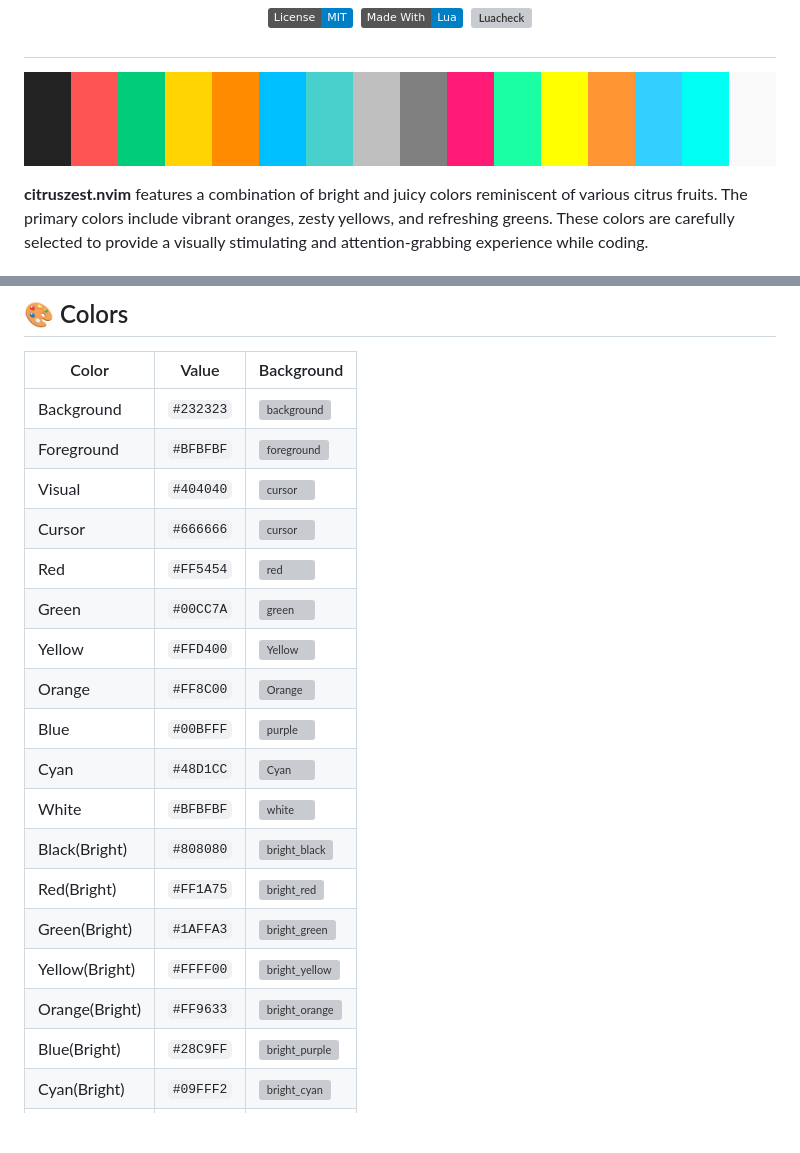
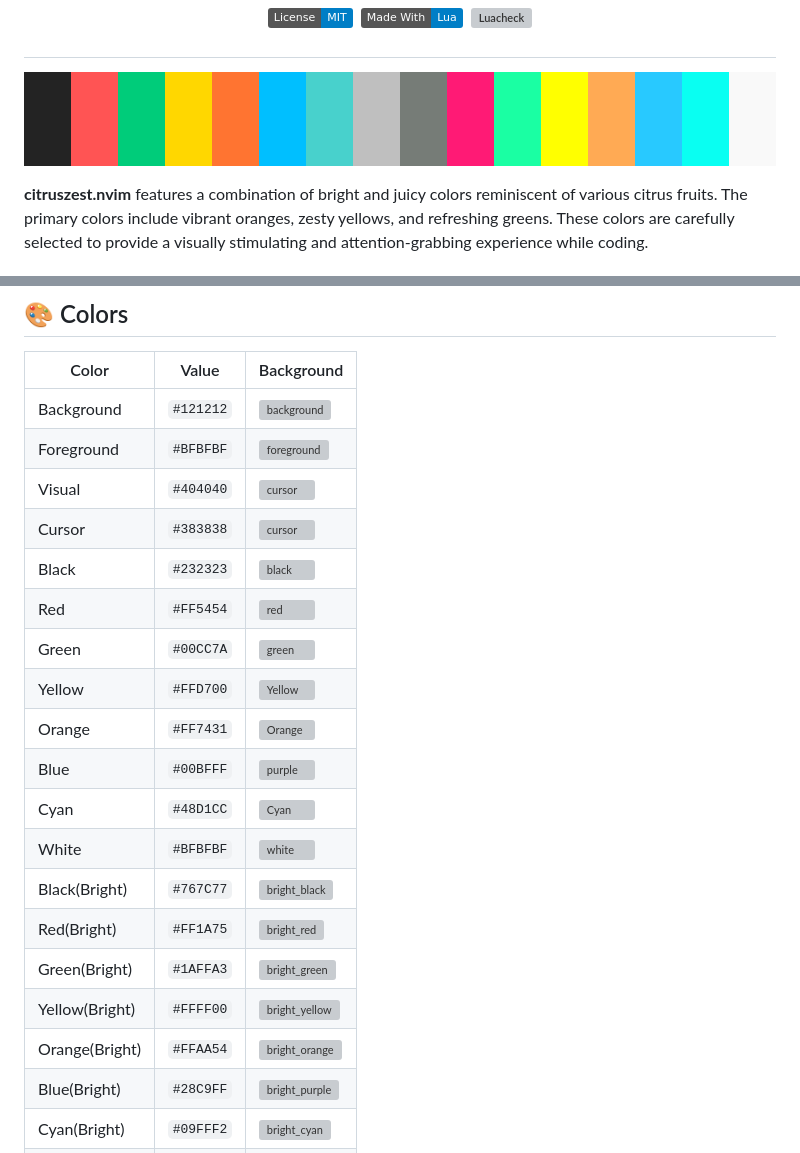
Before and after one commit to zootedb0t/citruszest.nvim, a Markdown page: README.md, 2 parts joined by grey strips. GitHub-like rendering; pictures changed too: misc/citruszest-palette.png; badges without logos; blank space fills up the shorter version; grey boxes are pictures that could not be loaded.

Commit message:
update highlight groups and add new colors

```diff
--- a/README.md
+++ b/README.md
@@ -124,22 +124,23 @@ lualine.setup {
 
 | Color          | Value     | Background                                               |
 | -------------- | --------- | -------------------------------------------------------- |
-| Background     | `#232323` | ![background](https://place-hold.it/32/232323?text=+)    |
+| Background     | `#121212` | ![background](https://place-hold.it/32/121212?text=+)    |
 | Foreground     | `#BFBFBF` | ![foreground](https://place-hold.it/32/BFBFBF?text=+)    |
 | Visual         | `#404040` | ![cursor](https://place-hold.it/32/404040?text=+)        |
-| Cursor         | `#666666` | ![cursor](https://place-hold.it/32/666666?text=+)        |
+| Cursor         | `#383838` | ![cursor](https://place-hold.it/32/666666?text=+)        |
+| Black          | `#232323` | ![black](https://place-hold.it/32/232323?text=+)         |
 | Red            | `#FF5454` | ![red](https://place-hold.it/32/FF5454?text=+)           |
 | Green          | `#00CC7A` | ![green](https://place-hold.it/32/00CC7A?text=+)         |
-| Yellow         | `#FFD400` | ![Yellow](https://place-hold.it/32/F0D50C?text=+)        |
-| Orange         | `#FF8C00` | ![Orange](https://place-hold.it/32/FF8C00?text=+)        |
+| Yellow         | `#FFD700` | ![Yellow](https://place-hold.it/32/F0D50C?text=+)        |
+| Orange         | `#FF7431` | ![Orange](https://place-hold.it/32/FF8C00?text=+)        |
 | Blue           | `#00BFFF` | ![purple](https://place-hold.it/32/00BFFF?text=+)        |
 | Cyan           | `#48D1CC` | ![Cyan](https://place-hold.it/32/48D1CC?text=+)          |
 | White          | `#BFBFBF` | ![white](https://place-hold.it/32/BFBFBF?text=+)         |
-| Black(Bright)  | `#808080` | ![bright_black](https://place-hold.it/32/808080?text=+)  |
+| Black(Bright)  | `#767C77` | ![bright_black](https://place-hold.it/32/808080?text=+)  |
 | Red(Bright)    | `#FF1A75` | ![bright_red](https://place-hold.it/32/FF1A75?text=+)    |
 | Green(Bright)  | `#1AFFA3` | ![bright_green](https://place-hold.it/32/1AFFA3?text=+)  |
 | Yellow(Bright) | `#FFFF00` | ![bright_yellow](https://place-hold.it/32/FFFF00?text=+) |
-| Orange(Bright) | `#FF9633` | ![bright_orange](https://place-hold.it/32/FF9633?text=+) |
+| Orange(Bright) | `#FFAA54` | ![bright_orange](https://place-hold.it/32/FF9633?text=+) |
 | Blue(Bright)   | `#28C9FF` | ![bright_purple](https://place-hold.it/32/33CFFF?text=+) |
 | Cyan(Bright)   | `#09FFF2` | ![bright_cyan](https://place-hold.it/32/00FFF2?text=+)   |
 | White(Bright)  | `#F9F9F9` | ![bright_cyan](https://place-hold.it/32/F9F9F9?text=+)   |
```
Also changed, not shown: 7 other files.
